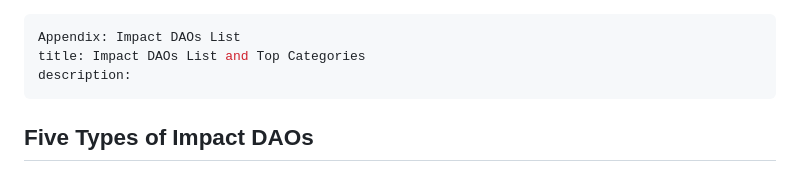
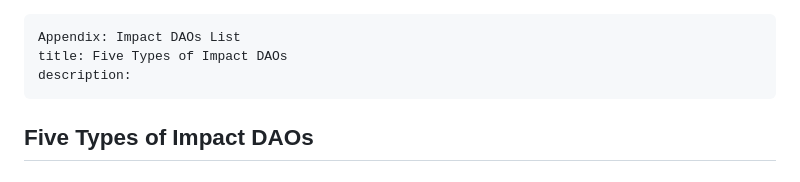
Before and after one commit to deeparocks/impactdaos-xyz, a Markdown page: posts/FFive-types-of-Impact-DAOs.md, the part around the change. Drawn GitHub-style.

```diff
--- a/posts/List-of-ImpactDAOs-and-TopCategories.md
+++ b/posts/FFive-types-of-Impact-DAOs.md
@@ -1,6 +1,6 @@
 ---
 Appendix: Impact DAOs List
-title: Impact DAOs List and Top Categories
+title: Five Types of Impact DAOs
 description:
 ---
 
```
